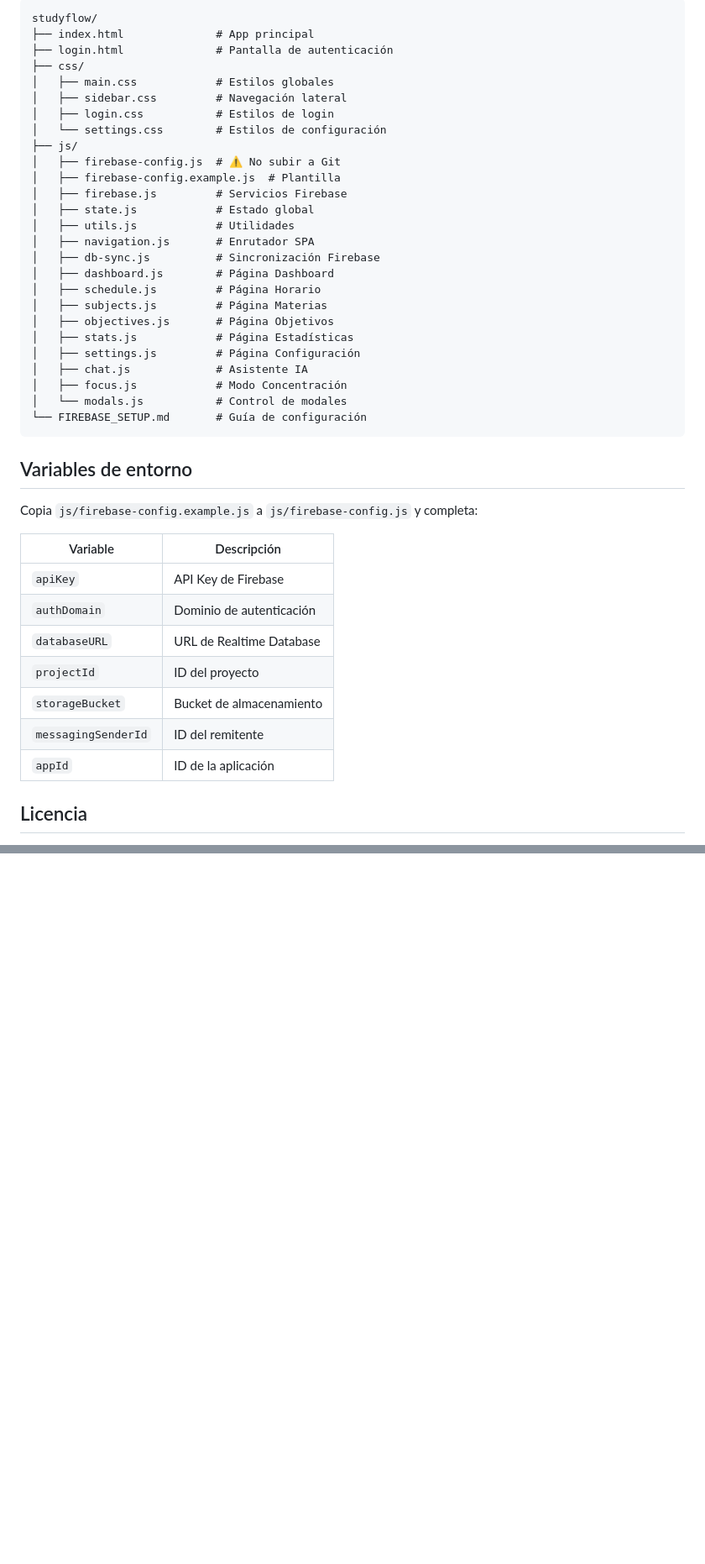
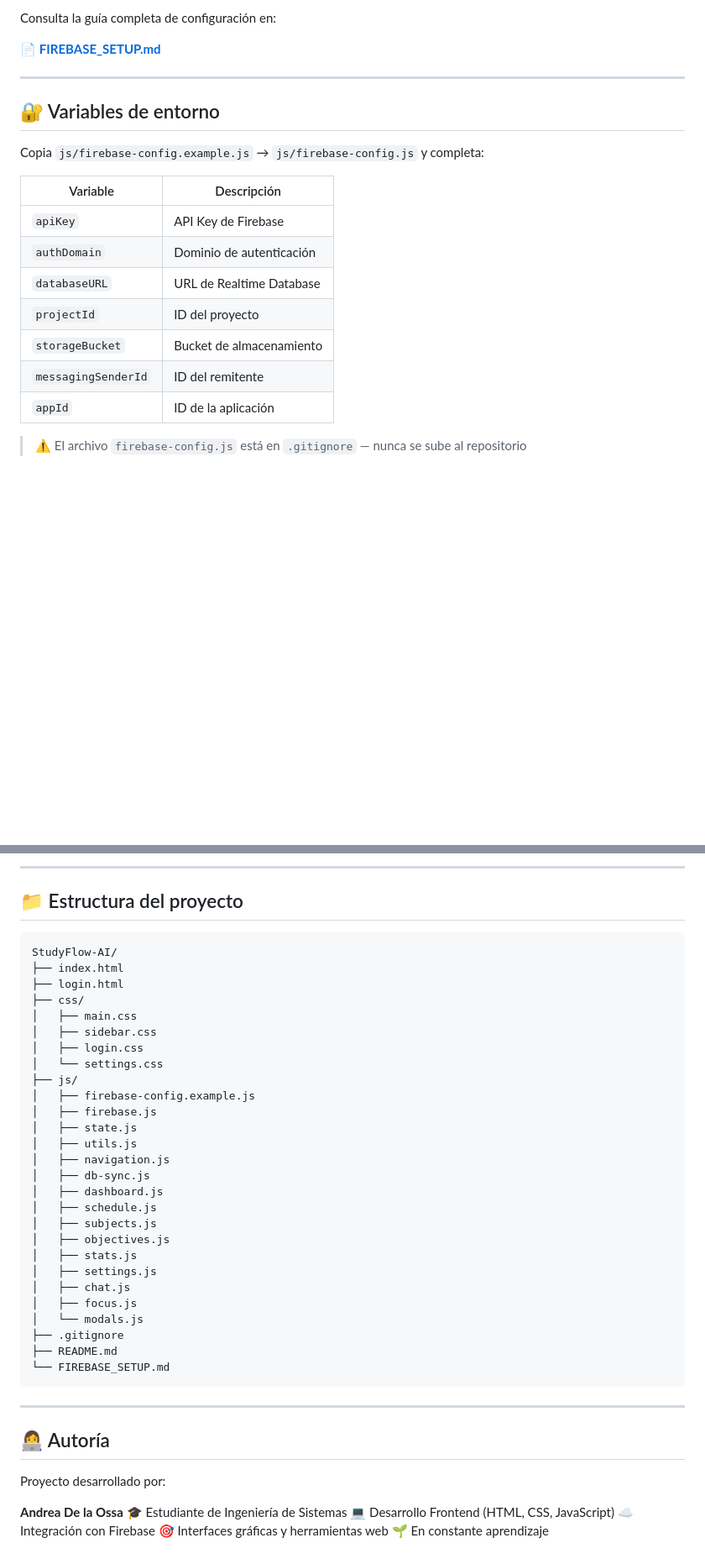
Before and after one commit to adela088/StudyFlow-AI, a Markdown page: README.md, 2 parts joined by grey strips. Shown at 84% size. Rendered like a GitHub page; blank space fills up the shorter version.

````diff
--- a/README.md
+++ b/README.md
@@ -64,36 +75,13 @@ Abre `http://localhost:3000/login.html`
 
-```
-studyflow/
-├── index.html              # App principal
-├── login.html              # Pantalla de autenticación
-├── css/
-│   ├── main.css            # Estilos globales
-│   ├── sidebar.css         # Navegación lateral
-│   ├── login.css           # Estilos de login
-│   └── settings.css        # Estilos de configuración
-├── js/
-│   ├── firebase-config.js  # ⚠️ No subir a Git
-│   ├── firebase-config.example.js  # Plantilla
-│   ├── firebase.js         # Servicios Firebase
-│   ├── state.js            # Estado global
-│   ├── utils.js            # Utilidades
-│   ├── navigation.js       # Enrutador SPA
-│   ├── db-sync.js          # Sincronización Firebase
-│   ├── dashboard.js        # Página Dashboard
-│   ├── schedule.js         # Página Horario
-│   ├── subjects.js         # Página Materias
-│   ├── objectives.js       # Página Objetivos
-│   ├── stats.js            # Página Estadísticas
-│   ├── settings.js         # Página Configuración
-│   ├── chat.js             # Asistente IA
-│   ├── focus.js            # Modo Concentración
-│   └── modals.js           # Control de modales
-└── FIREBASE_SETUP.md       # Guía de configuración
-```
+Consulta la guía completa de configuración en:
 
-## Variables de entorno
+📄 **[FIREBASE_SETUP.md](./FIREBASE_SETUP.md)**
 
-Copia `js/firebase-config.example.js` a `js/firebase-config.js` y completa:
+---
+
+## 🔐 Variables de entorno
+
+Copia `js/firebase-config.example.js` → `js/firebase-config.js` y completa:
 
 | Variable | Descripción |
 |----------|-------------|
@@ -105,5 +93,5 @@ Copia `js/firebase-config.example.js` a `js/firebase-config.js` y completa:
 | `messagingSenderId` | ID del remitente |
 | `appId` | ID de la aplicación |
 
-## Licencia
+> ⚠️ El archivo `firebase-config.js` está en `.gitignore` — nunca se sube al repositorio
 
@@ -110,0 +114,46 @@ MIT
+---
+
+## 📁 Estructura del proyecto
+
+```
+StudyFlow-AI/
+├── index.html
+├── login.html
+├── css/
+│   ├── main.css
+│   ├── sidebar.css
+│   ├── login.css
+│   └── settings.css
+├── js/
+│   ├── firebase-config.example.js
+│   ├── firebase.js
+│   ├── state.js
+│   ├── utils.js
+│   ├── navigation.js
+│   ├── db-sync.js
+│   ├── dashboard.js
+│   ├── schedule.js
+│   ├── subjects.js
+│   ├── objectives.js
+│   ├── stats.js
+│   ├── settings.js
+│   ├── chat.js
+│   ├── focus.js
+│   └── modals.js
+├── .gitignore
+├── README.md
+└── FIREBASE_SETUP.md
+```
+
+---
+
+## 👩‍💻 Autoría
+
+Proyecto desarrollado por:
+
+**Andrea De la Ossa**
+🎓 Estudiante de Ingeniería de Sistemas
+💻 Desarrollo Frontend (HTML, CSS, JavaScript)
+☁️ Integración con Firebase
+🎯 Interfaces gráficas y herramientas web
+🌱 En constante aprendizaje
````
Also changed, not shown: other parts of README.md (+65 -39 lines).
